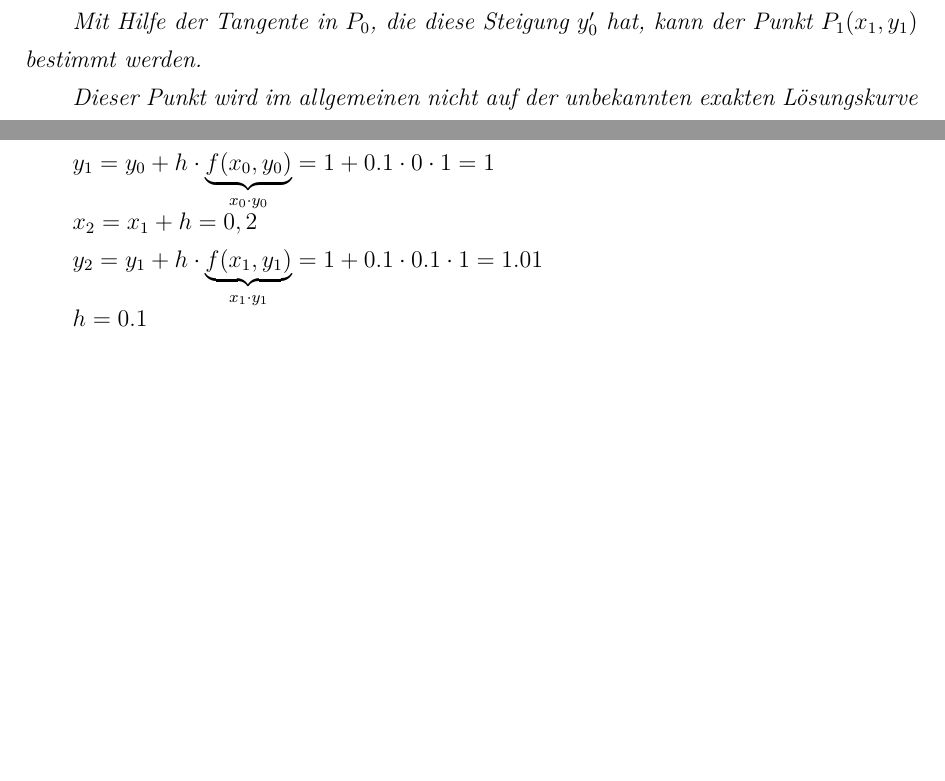
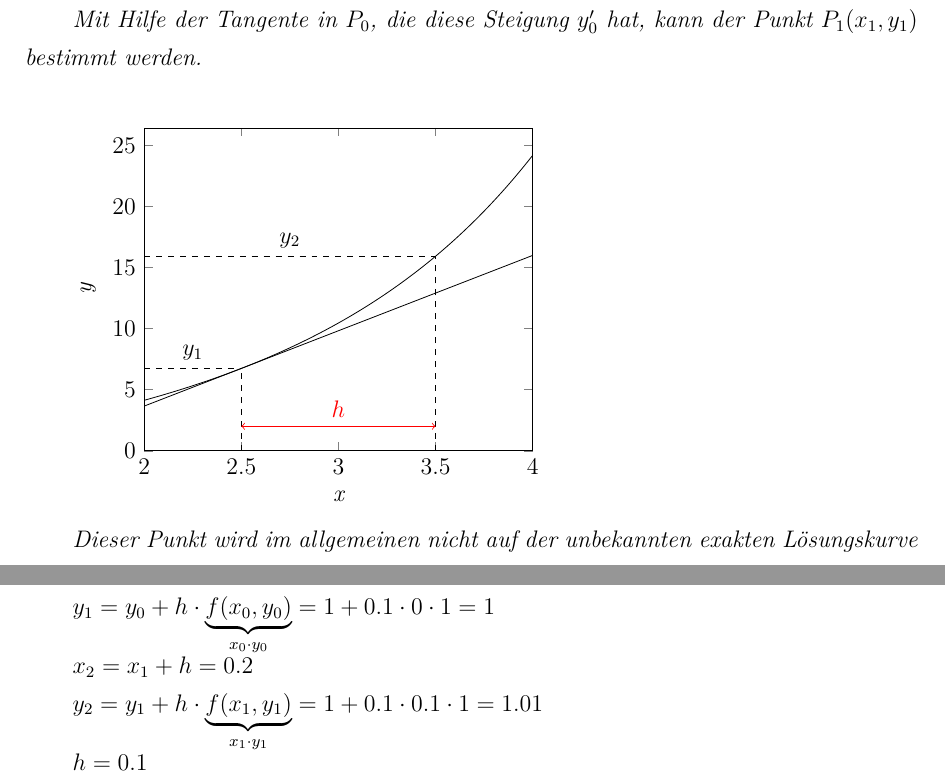
Before and after one commit to autinerd/latex_math_babovsky, a LaTeX document (document.tex): two parts of pages 33 and 34 of 35, joined at a grey line, cut so that both start at the same text, the shorter picture padded with empty space. Compiled offline with XeLaTeX.

Commit message:
current state

```diff
--- a/document.tex
+++ b/document.tex
@@ -1451,7 +1451,26 @@ Für eine Funktion \(f:\mathbb{R}^n\to\mathbb{R}\) gilt:
 
         Mit Hilfe der Tangente in \(P_0\), die diese Steigung \(y_0'\) hat, kann der Punkt \(P_1(x_1,y_1)\) bestimmt werden.
 
-        %ToDo: Skizze
+        \vspace{2.5em}
+
+        \begin{tikzpicture}
+            \begin{axis}
+                [
+                    xlabel=x,
+                    ylabel=y,
+                    xmin=2,
+                    ymin=0,
+                    xmax=4,
+                ]
+                \addplot[mark=none,samples=256,domain=2:4] {x^2+0.002*x^6};
+                \addplot[mark=none,samples=256,domain=2:4] {6.17188*x-8.69141};
+                \draw[dashed] (2.5,0) -- (2.5,6.738);
+                \draw[dashed] (3.5,0) -- (3.5,15.927);
+                \draw[dashed] (2,6.738) -- node[above] {\(y_1\)} (2.5,6.738);
+                \draw[dashed] (2,15.927) -- node[above] {\(y_2\)} (3.5,15.927);
+                \draw[<->,color=red] (2.5,2) -- node[above] {\(h\)} (3.5,2);
+            \end{axis}
+        \end{tikzpicture}
 
         Dieser Punkt wird im allgemeinen nicht auf der unbekannten exakten Lösungskurve \(y=y(x)\) liegen. Der Näherungswert \(y_1\) wird von dem exakten Wert verschieden sein, und zwar im allgemeinen umso mehr, je größer die Schrittweite \(h\) gewählt wurde.
 
@@ -1489,7 +1508,7 @@ Berechne für \(i=0,\dots,n-1\)
 
     \(y_1=y_0+h\cdot \underbrace{f(x_0,y_0)}_{x_0\cdot y_0}=1+0.1\cdot 0\cdot 1 = 1\)
 
-    \(x_2=x_1+h=0,2\)
+    \(x_2=x_1+h=0.2\)
 
     \(y_2=y_1+h\cdot \underbrace{f(x_1,y_1)}_{x_1\cdot y_1}=1+0.1\cdot 0.1\cdot 1 = 1.01\)
 
```
Also changed, not shown: document.pdf, document.tex (11 more changed lines).
